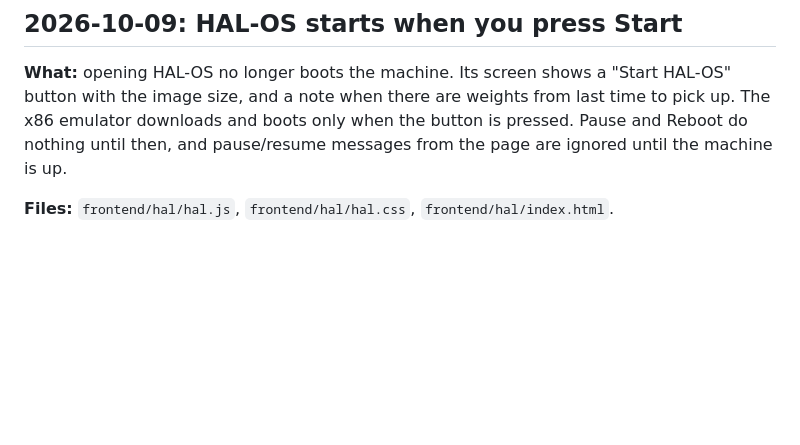
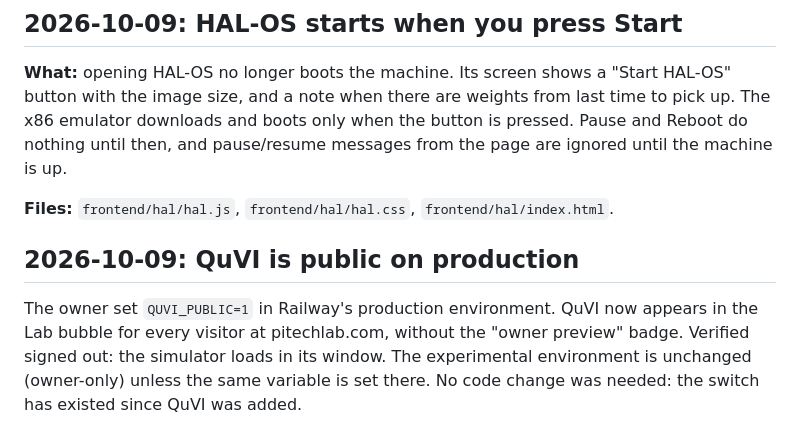
Before and after one commit to ex-tern/pi, a Markdown page: EVOLUTION.md, the part around the change. GitHub-like rendering; blank space fills up the shorter version.

Commit message:
Docs: QuVI public on production (owner set QUVI_PUBLIC=1)

```diff
--- a/EVOLUTION.md
+++ b/EVOLUTION.md
@@ -333,3 +333,7 @@ Server: `backend/recent.py` (`GET /api/assessments/recent`), read-only, with tes
 **What:** opening HAL-OS no longer boots the machine. Its screen shows a "Start HAL-OS" button with the image size, and a note when there are weights from last time to pick up. The x86 emulator downloads and boots only when the button is pressed. Pause and Reboot do nothing until then, and pause/resume messages from the page are ignored until the machine is up.
 
 **Files:** `frontend/hal/hal.js`, `frontend/hal/hal.css`, `frontend/hal/index.html`.
+
+## 2026-10-09: QuVI is public on production
+
+The owner set `QUVI_PUBLIC=1` in Railway's production environment. QuVI now appears in the Lab bubble for every visitor at pitechlab.com, without the "owner preview" badge. Verified signed out: the simulator loads in its window. The experimental environment is unchanged (owner-only) unless the same variable is set there. No code change was needed: the switch has existed since QuVI was added.
```
Also changed, not shown: CLAUDE.md (+2 -0 lines).
